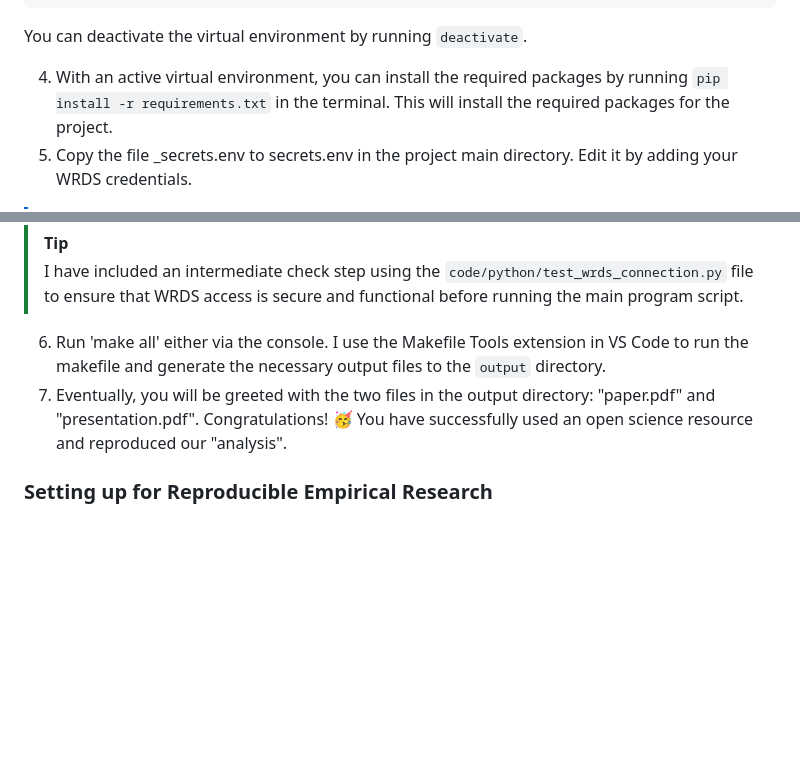
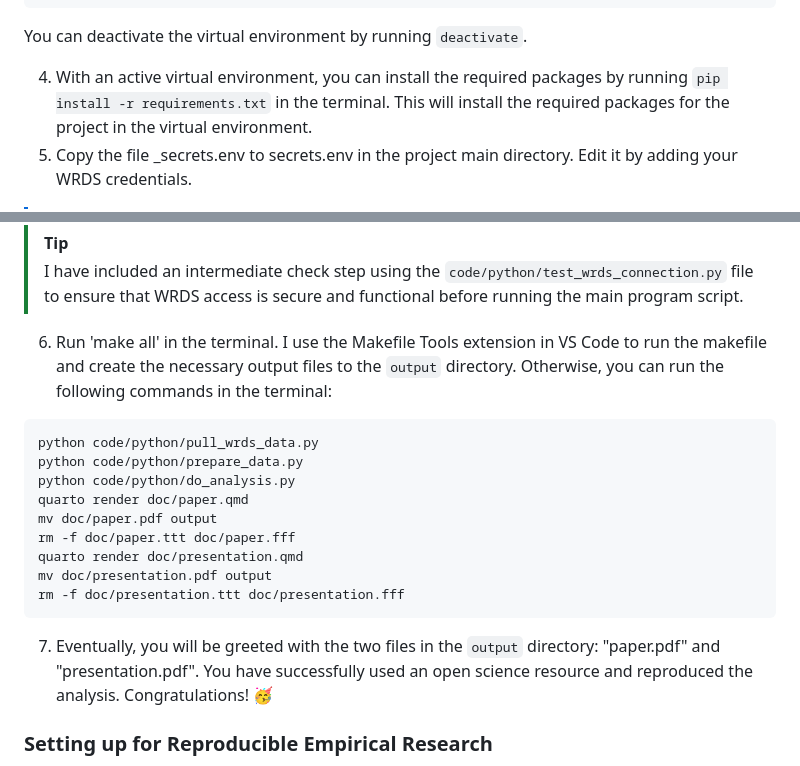
Before and after one commit to melmzv/arg_ss24_project, a Markdown page: README.md, 2 parts joined by grey strips. GitHub-like rendering; blank space fills up the shorter version.

Commit message:
finalise readme

````diff
--- a/README.md
+++ b/README.md
@@ -70,15 +70,28 @@ source venv/bin/activate # Activate the virtual environment by running this on L
 ```
 You can deactivate the virtual environment by running `deactivate`.
 
-4. With an active virtual environment, you can install the required packages by running `pip install -r requirements.txt` in the terminal. This will install the required packages for the project.
+4. With an active virtual environment, you can install the required packages by running `pip install -r requirements.txt` in the terminal. This will install the required packages for the project in the virtual environment.
 5. Copy the file _secrets.env to secrets.env in the project main directory. Edit it by adding your WRDS credentials.
 > [!NOTE]
 > Note that inability to see the password while typing is standard behavior for security reasons. When prompted, type your password even though it won’t be displayed and press Enter. When WRDS prompts you to create a .pgpass file, it’s asking if you want to store your login credentials for easier future access. Answer ‘y’ to create the file now and follow the instructions, or ‘n’ if you prefer to enter your password each time or create the file manually later.
 
 > [!TIP]
 > I have included an intermediate check step using the `code/python/test_wrds_connection.py` file to ensure that WRDS access is secure and functional before running the main program script.
-6. Run 'make all' either via the console. I use the Makefile Tools extension in VS Code to run the makefile and generate the necessary output files to the `output` directory.
-7. Eventually, you will be greeted with the two files in the output directory: "paper.pdf" and "presentation.pdf". Congratulations! 🥳 You have successfully used an open science resource and reproduced our "analysis".
+6. Run 'make all' in the terminal. I use the Makefile Tools extension in VS Code to run the makefile and create the necessary output files to the `output` directory.
+Otherwise, you can run the following commands in the terminal:
+
+```shell
+python code/python/pull_wrds_data.py
+python code/python/prepare_data.py
+python code/python/do_analysis.py
+quarto render doc/paper.qmd
+mv doc/paper.pdf output
+rm -f doc/paper.ttt doc/paper.fff
+quarto render doc/presentation.qmd
+mv doc/presentation.pdf output
+rm -f doc/presentation.ttt doc/presentation.fff
+```
+7. Eventually, you will be greeted with the two files in the `output` directory: "paper.pdf" and "presentation.pdf". You have successfully used an open science resource and reproduced the analysis. Congratulations! 🥳
 
 ### Setting up for Reproducible Empirical Research
 
````
